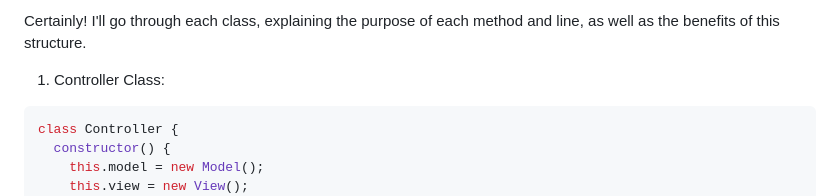
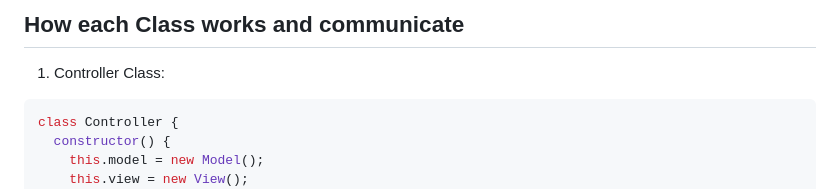
Before and after one commit to chhetri123/CRYTOCURRENCY_APP, a Markdown page: Readme.md, the part around the change. Drawn GitHub-style.

````diff
--- a/Readme.md
+++ b/Readme.md
@@ -1,5 +1,4 @@
-Certainly! I'll go through each class, explaining the purpose of each method and line, as well as the benefits of this structure.
-
+## How each Class works and communicate
 1. Controller Class:
 
 ```javascript
````
